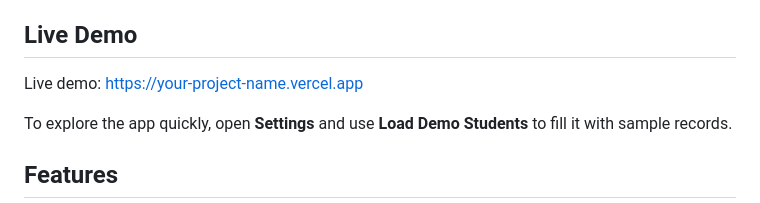
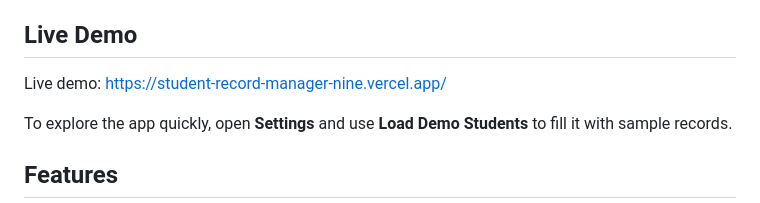
Before and after one commit to Anees-ul-rehman-1/student-record-manager, a Markdown page: README.md, the part around the change. Drawn GitHub-style.

Commit message:
added live demo link in the readme File

```diff
--- a/README.md
+++ b/README.md
@@ -6,7 +6,7 @@ This project was built as part of my JavaScript practice series, with the goal o
 
 ## Live Demo
 
-Live demo: [https://your-project-name.vercel.app](https://your-project-name.vercel.app)
+Live demo: [https://student-record-manager-nine.vercel.app/](https://student-record-manager-nine.vercel.app/)
 
 To explore the app quickly, open **Settings** and use **Load Demo Students** to fill it with sample records.
 
```
